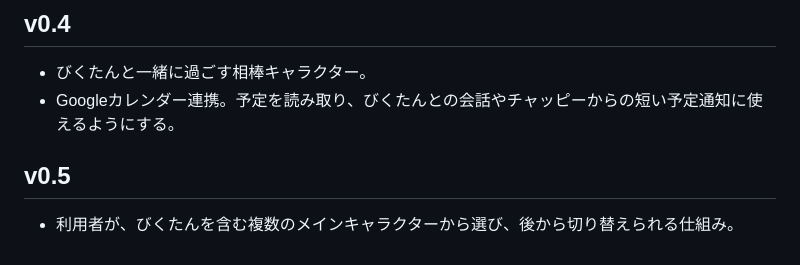
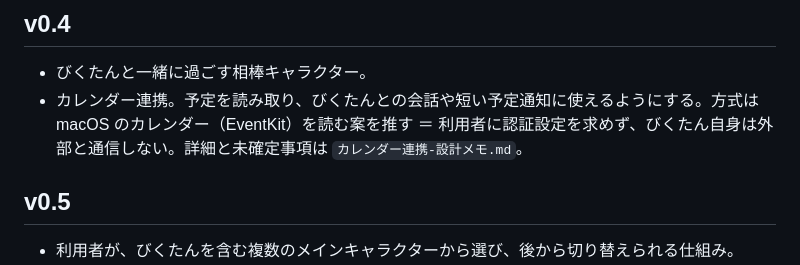
Before and after one commit to kemepan/bikunavi-desktop, a Markdown page: docs/ROADMAP.md, the part around the change. Rendered like a GitHub page.

```diff
--- a/docs/ROADMAP.md
+++ b/docs/ROADMAP.md
@@ -47,7 +47,7 @@
 ## v0.4
 
 - びくたんと一緒に過ごす相棒キャラクター。
-- Googleカレンダー連携。予定を読み取り、びくたんとの会話やチャッピーからの短い予定通知に使えるようにする。
+- カレンダー連携。予定を読み取り、びくたんとの会話や短い予定通知に使えるようにする。方式は macOS のカレンダー（EventKit）を読む案を推す ＝ 利用者に認証設定を求めず、びくたん自身は外部と通信しない。詳細と未確定事項は `カレンダー連携-設計メモ.md`。
 
 ## v0.5
 
```
Also changed, not shown: docs/カレンダー連携-設計メモ.md (added, +86 -0 lines).
